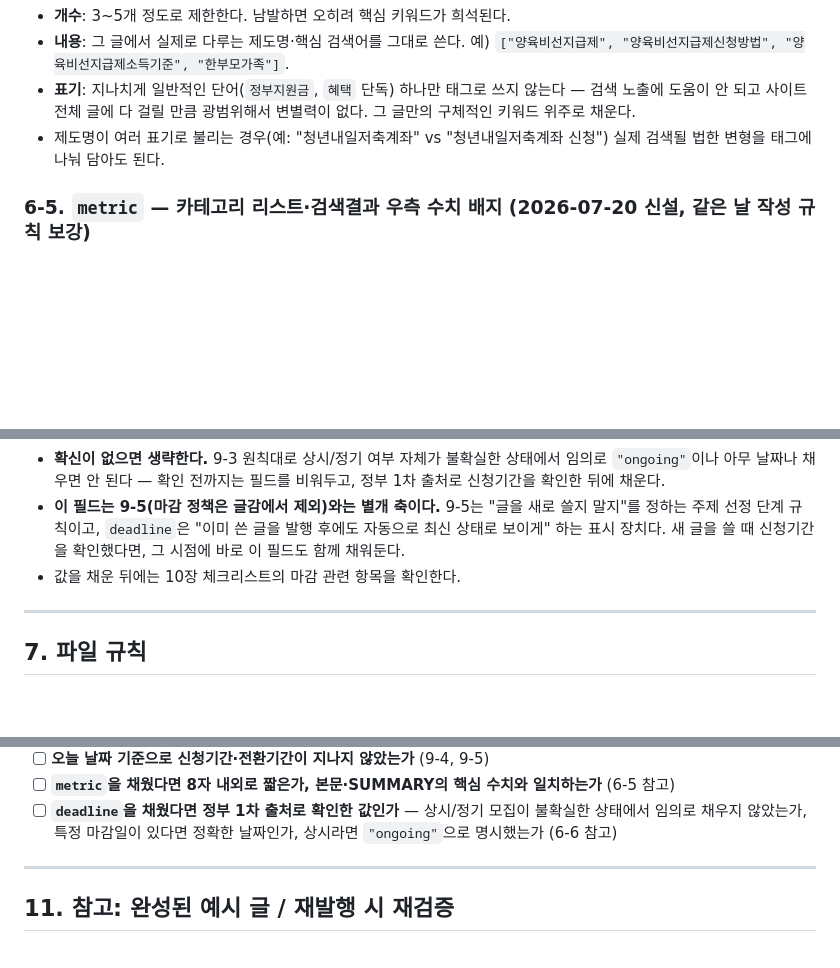
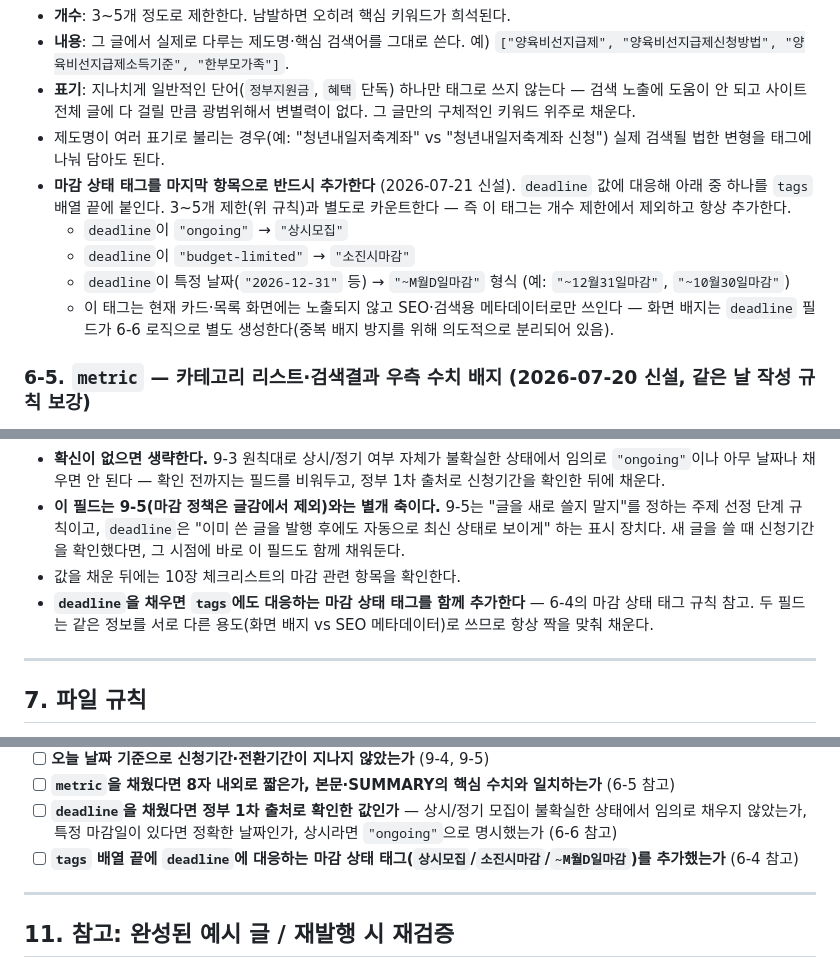
Before and after one commit to rabbitlogs/mybenepick, a Markdown page: docs/혜택PICK-글쓰기가이드.md, 3 parts joined by grey strips. GitHub-like rendering; blank space fills up the shorter version.

Commit message:
글쓰기 가이드에 마감 상태 태그 규칙 추가 (6-4, 6-6, 10장)

```diff
--- a/docs/혜택PICK-글쓰기가이드.md
+++ b/docs/혜택PICK-글쓰기가이드.md
@@ -430,6 +430,11 @@ deadline: "2026-12-31"       # 생략 가능. 신청 마감일. 상시 모집이
 - **내용**: 그 글에서 실제로 다루는 제도명·핵심 검색어를 그대로 쓴다. 예) `["양육비선지급제", "양육비선지급제신청방법", "양육비선지급제소득기준", "한부모가족"]`.
 - **표기**: 지나치게 일반적인 단어(`정부지원금`, `혜택` 단독) 하나만 태그로 쓰지 않는다 — 검색 노출에 도움이 안 되고 사이트 전체 글에 다 걸릴 만큼 광범위해서 변별력이 없다. 그 글만의 구체적인 키워드 위주로 채운다.
 - 제도명이 여러 표기로 불리는 경우(예: "청년내일저축계좌" vs "청년내일저축계좌 신청") 실제 검색될 법한 변형을 태그에 나눠 담아도 된다.
+- **마감 상태 태그를 마지막 항목으로 반드시 추가한다** (2026-07-21 신설). `deadline` 값에 대응해 아래 중 하나를 `tags` 배열 끝에 붙인다. 3~5개 제한(위 규칙)과 별도로 카운트한다 — 즉 이 태그는 개수 제한에서 제외하고 항상 추가한다.
+  - `deadline`이 `"ongoing"` → `"상시모집"`
+  - `deadline`이 `"budget-limited"` → `"소진시마감"`
+  - `deadline`이 특정 날짜(`"2026-12-31"` 등) → `"~M월D일마감"` 형식 (예: `"~12월31일마감"`, `"~10월30일마감"`)
+  - 이 태그는 현재 카드·목록 화면에는 노출되지 않고 SEO·검색용 메타데이터로만 쓰인다 — 화면 배지는 `deadline` 필드가 6-6 로직으로 별도 생성한다(중복 배지 방지를 위해 의도적으로 분리되어 있음).
 
 ### 6-5. `metric` — 카테고리 리스트·검색결과 우측 수치 배지 (2026-07-20 신설, 같은 날 작성 규칙 보강)
 
@@ -480,6 +485,7 @@ deadline: "2026-12-31"       # 생략 가능. 신청 마감일. 상시 모집이
 - **확신이 없으면 생략한다.** 9-3 원칙대로 상시/정기 여부 자체가 불확실한 상태에서 임의로 `"ongoing"`이나 아무 날짜나 채우면 안 된다 — 확인 전까지는 필드를 비워두고, 정부 1차 출처로 신청기간을 확인한 뒤에 채운다.
 - **이 필드는 9-5(마감 정책은 글감에서 제외)와는 별개 축이다.** 9-5는 "글을 새로 쓸지 말지"를 정하는 주제 선정 단계 규칙이고, `deadline`은 "이미 쓴 글을 발행 후에도 자동으로 최신 상태로 보이게" 하는 표시 장치다. 새 글을 쓸 때 신청기간을 확인했다면, 그 시점에 바로 이 필드도 함께 채워둔다.
 - 값을 채운 뒤에는 10장 체크리스트의 마감 관련 항목을 확인한다.
+- **`deadline`을 채우면 `tags`에도 대응하는 마감 상태 태그를 함께 추가한다** — 6-4의 마감 상태 태그 규칙 참고. 두 필드는 같은 정보를 서로 다른 용도(화면 배지 vs SEO 메타데이터)로 쓰므로 항상 짝을 맞춰 채운다.
 
 ---
 
@@ -582,6 +588,7 @@ Astro의 콘텐츠 컬렉션 파서는 **파일의 첫 줄**이 `---`일 때만
 - [ ] **오늘 날짜 기준으로 신청기간·전환기간이 지나지 않았는가** (9-4, 9-5)
 - [ ] **`metric`을 채웠다면 8자 내외로 짧은가, 본문·SUMMARY의 핵심 수치와 일치하는가** (6-5 참고)
 - [ ] **`deadline`을 채웠다면 정부 1차 출처로 확인한 값인가** — 상시/정기 모집이 불확실한 상태에서 임의로 채우지 않았는가, 특정 마감일이 있다면 정확한 날짜인가, 상시라면 `"ongoing"`으로 명시했는가 (6-6 참고)
+- [ ] **`tags` 배열 끝에 `deadline`에 대응하는 마감 상태 태그(`상시모집`/`소진시마감`/`~M월D일마감`)를 추가했는가** (6-4 참고)
 
 ---
 
```
Also changed, not shown: other parts of docs/혜택PICK-글쓰기가이드.md (+1 -1 lines).
